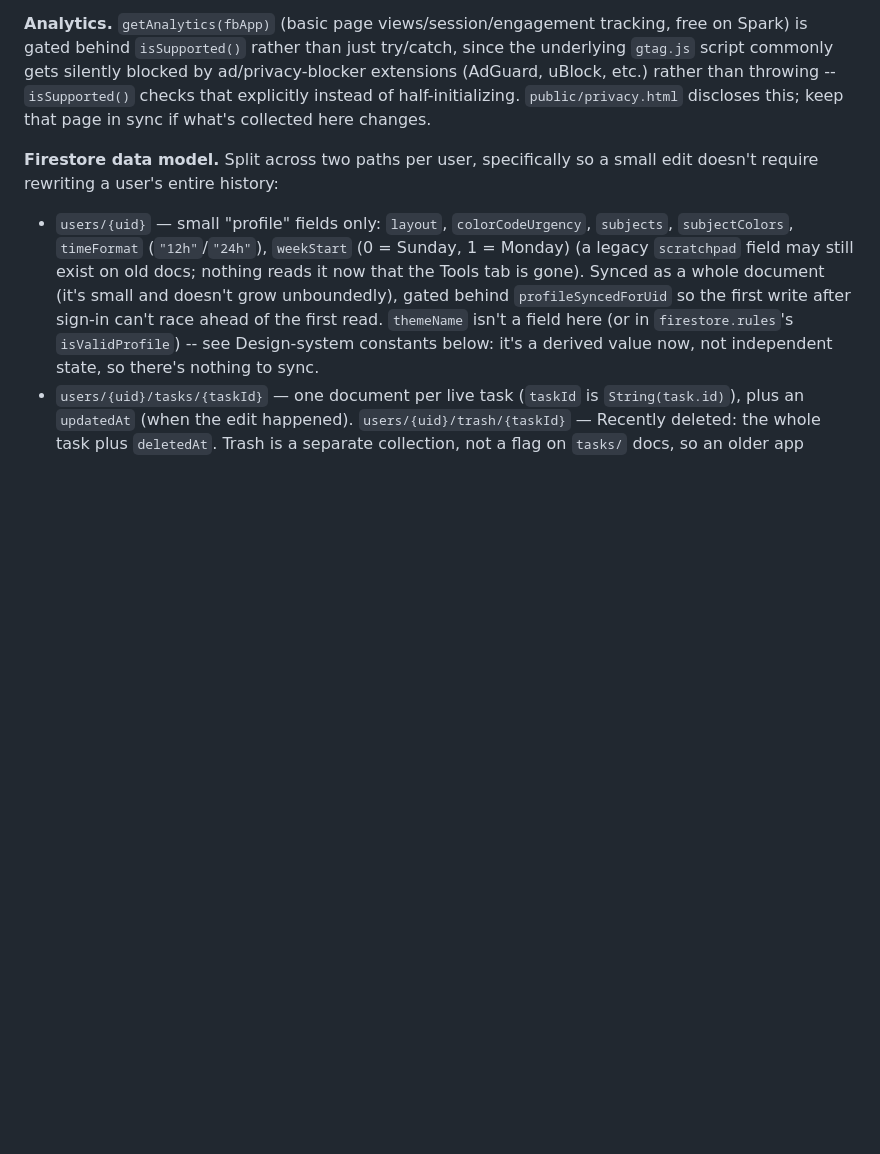
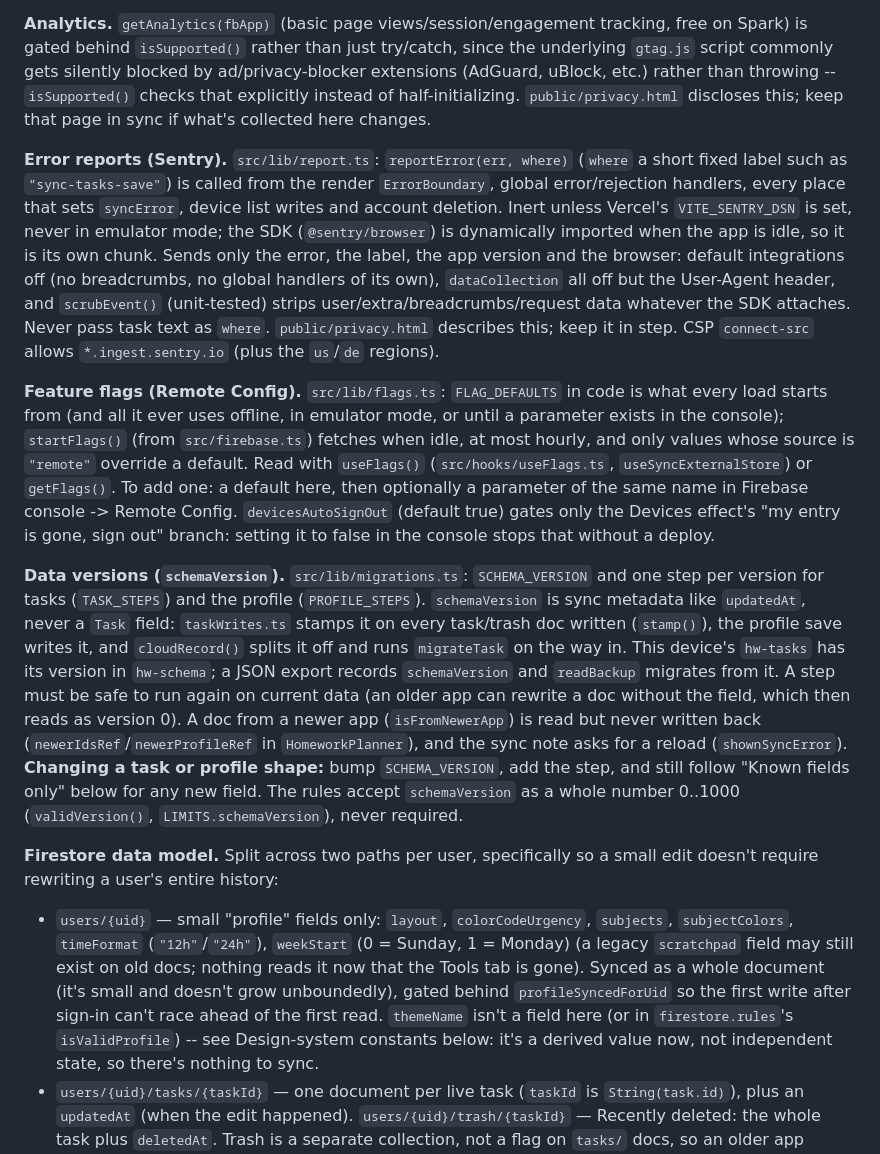
Before and after one commit to xACCB/Due., a Markdown page: CLAUDE.md, the part around the change. GitHub-like rendering; blank space fills up the shorter version.

Commit message:
Docs: error reports, feature flags and data versions
Co-Authored-By: Claude Opus 5.5 <noreply@anthropic.com>

```diff
--- a/CLAUDE.md
+++ b/CLAUDE.md
@@ -135,6 +135,39 @@ is gated behind `isSupported()` rather than just try/catch, since the underlying
 commonly gets silently blocked by ad/privacy-blocker extensions (AdGuard, uBlock, etc.) rather than
 throwing -- `isSupported()` checks that explicitly instead of half-initializing. `public/privacy.html`
 discloses this; keep that page in sync if what's collected here changes.
+
+**Error reports (Sentry).** `src/lib/report.ts`: `reportError(err, where)` (`where` a short fixed
+label such as `"sync-tasks-save"`) is called from the render `ErrorBoundary`, global error/rejection
+handlers, every place that sets `syncError`, device list writes and account deletion. Inert unless
+Vercel's `VITE_SENTRY_DSN` is set, never in emulator mode; the SDK (`@sentry/browser`) is
+dynamically imported when the app is idle, so it is its own chunk. Sends only the error, the label,
+the app version and the browser: default integrations off (no breadcrumbs, no global handlers of its
+own), `dataCollection` all off but the User-Agent header, and `scrubEvent()` (unit-tested) strips
+user/extra/breadcrumbs/request data whatever the SDK attaches. Never pass task text as `where`.
+`public/privacy.html` describes this; keep it in step. CSP `connect-src` allows `*.ingest.sentry.io`
+(plus the `us`/`de` regions).
+
+**Feature flags (Remote Config).** `src/lib/flags.ts`: `FLAG_DEFAULTS` in code is what every load
+starts from (and all it ever uses offline, in emulator mode, or until a parameter exists in the
+console); `startFlags()` (from `src/firebase.ts`) fetches when idle, at most hourly, and only values
+whose source is `"remote"` override a default. Read with `useFlags()` (`src/hooks/useFlags.ts`,
+`useSyncExternalStore`) or `getFlags()`. To add one: a default here, then optionally a parameter of
+the same name in Firebase console -> Remote Config. `devicesAutoSignOut` (default true) gates only
+the Devices effect's "my entry is gone, sign out" branch: setting it to false in the console stops
+that without a deploy.
+
+**Data versions (`schemaVersion`).** `src/lib/migrations.ts`: `SCHEMA_VERSION` and one step per
+version for tasks (`TASK_STEPS`) and the profile (`PROFILE_STEPS`). `schemaVersion` is sync
+metadata like `updatedAt`, never a `Task` field: `taskWrites.ts` stamps it on every task/trash doc
+written (`stamp()`), the profile save writes it, and `cloudRecord()` splits it off and runs
+`migrateTask` on the way in. This device's `hw-tasks` has its version in `hw-schema`; a JSON export
+records `schemaVersion` and `readBackup` migrates from it. A step must be safe to run again on
+current data (an older app can rewrite a doc without the field, which then reads as version 0). A doc
+from a newer app (`isFromNewerApp`) is read but never written back (`newerIdsRef`/`newerProfileRef`
+in `HomeworkPlanner`), and the sync note asks for a reload (`shownSyncError`). **Changing a task or
+profile shape:** bump `SCHEMA_VERSION`, add the step, and still follow "Known fields only" below for
+any new field. The rules accept `schemaVersion` as a whole number 0..1000 (`validVersion()`,
+`LIMITS.schemaVersion`), never required.
 
 **Firestore data model.** Split across two paths per user, specifically so a small edit doesn't
 require rewriting a user's entire history:
```
